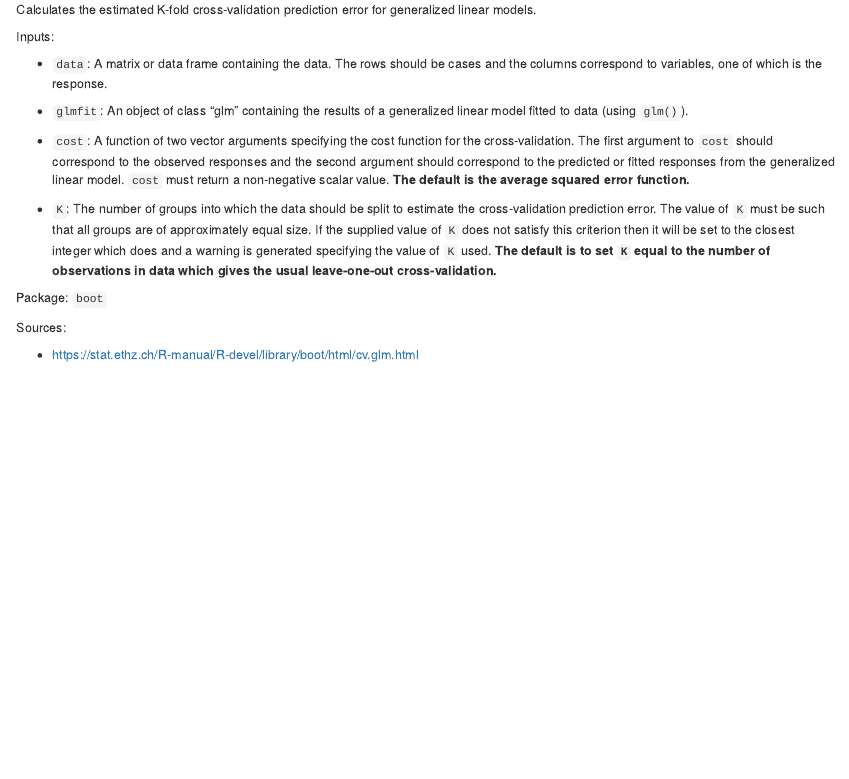
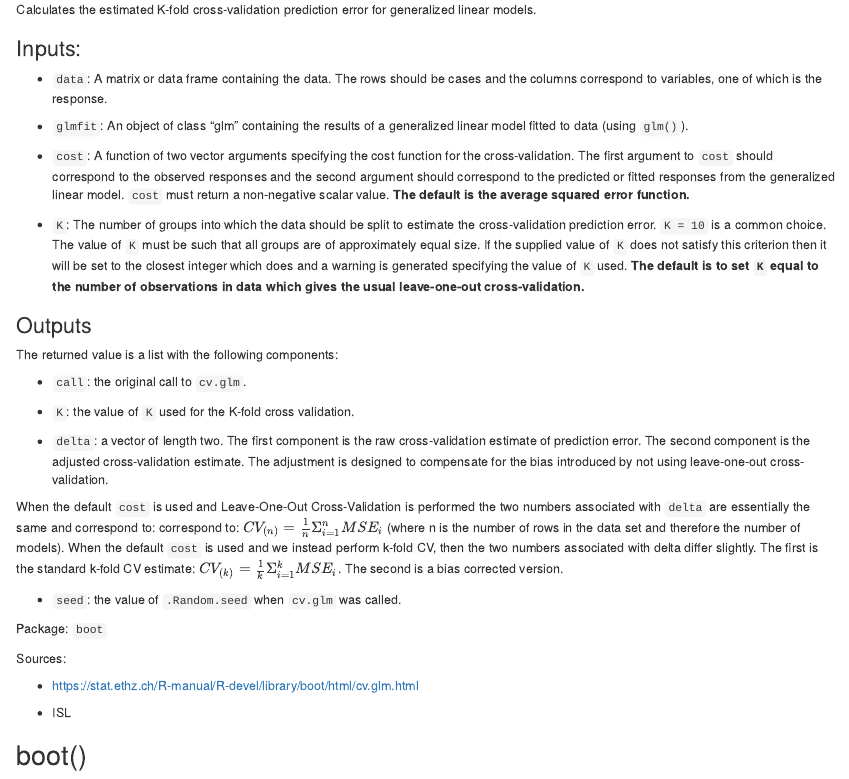
Before and after one commit to kylie-foster/An_Introduction_to_Statistical_Learning, an R Markdown document (useful_functions.Rmd): the page in a window 1100 px wide, from 5810 px down. Rendered offline with R 4.5, knitr and Pandoc, with nearby package versions; drawn as R Markdown's standard HTML page in place of the format the file asks for.

Commit message:
adding information about boot package functions

```diff
--- a/useful_functions.Rmd
+++ b/useful_functions.Rmd
@@ -226,7 +226,7 @@ Sources:
 
 Calculates the estimated K-fold cross-validation prediction error for generalized linear models.
 
-Inputs:
+### Inputs:
 
 - `data`: A matrix or data frame containing the data. The rows should be cases and the columns correspond to variables, one of which is the response.
 
@@ -234,10 +234,31 @@ Inputs:
 
 - `cost`: A function of two vector arguments specifying the cost function for the cross-validation. The first argument to `cost` should correspond to the observed responses and the second argument should correspond to the predicted or fitted responses from the generalized linear model. `cost` must return a non-negative scalar value. **The default is the average squared error function.**
 
-- `K`: The number of groups into which the data should be split to estimate the cross-validation prediction error. The value of `K` must be such that all groups are of approximately equal size. If the supplied value of `K` does not satisfy this criterion then it will be set to the closest integer which does and a warning is generated specifying the value of `K` used. **The default is to set `K` equal to the number of observations in data which gives the usual leave-one-out cross-validation.**
+- `K`: The number of groups into which the data should be split to estimate the cross-validation prediction error. `K = 10` is a common choice. The value of `K` must be such that all groups are of approximately equal size. If the supplied value of `K` does not satisfy this criterion then it will be set to the closest integer which does and a warning is generated specifying the value of `K` used. **The default is to set `K` equal to the number of observations in data which gives the usual leave-one-out cross-validation.**
+
+### Outputs
+
+The returned value is a list with the following components:
+
+- `call`: the original call to `cv.glm`.
+
+- `K`: the value of `K` used for the K-fold cross validation.
+
+- `delta`: a vector of length two. The first component is the raw cross-validation estimate of prediction error. The second component is the adjusted cross-validation estimate. The adjustment is designed to compensate for the bias introduced by not using leave-one-out cross-validation.
+
+When the default `cost` is used and Leave-One-Out Cross-Validation is performed the two numbers associated with `delta` are
+essentially the same and correspond to: correspond to:
+$CV_{(n)} = \frac{1}{n}\Sigma^n_{i=1} MSE_i$ (where n is the number of rows in the data set and therefore the number of models). When the default `cost` is used and we instead perform k-fold CV, then the two numbers associated with delta differ slightly. The first is the standard k-fold CV estimate: $CV_{(k)} = \frac{1}{k}\Sigma^k_{i=1}MSE_i$. The second is a bias corrected
+version.
+
+- `seed`: the value of `.Random.seed` when `cv.glm` was called.
 
 Package: `boot`
 
 Sources:
 
 - https://stat.ethz.ch/R-manual/R-devel/library/boot/html/cv.glm.html
+
+- ISL
+
+## boot()
```
Also changed, not shown: useful_functions.html.
